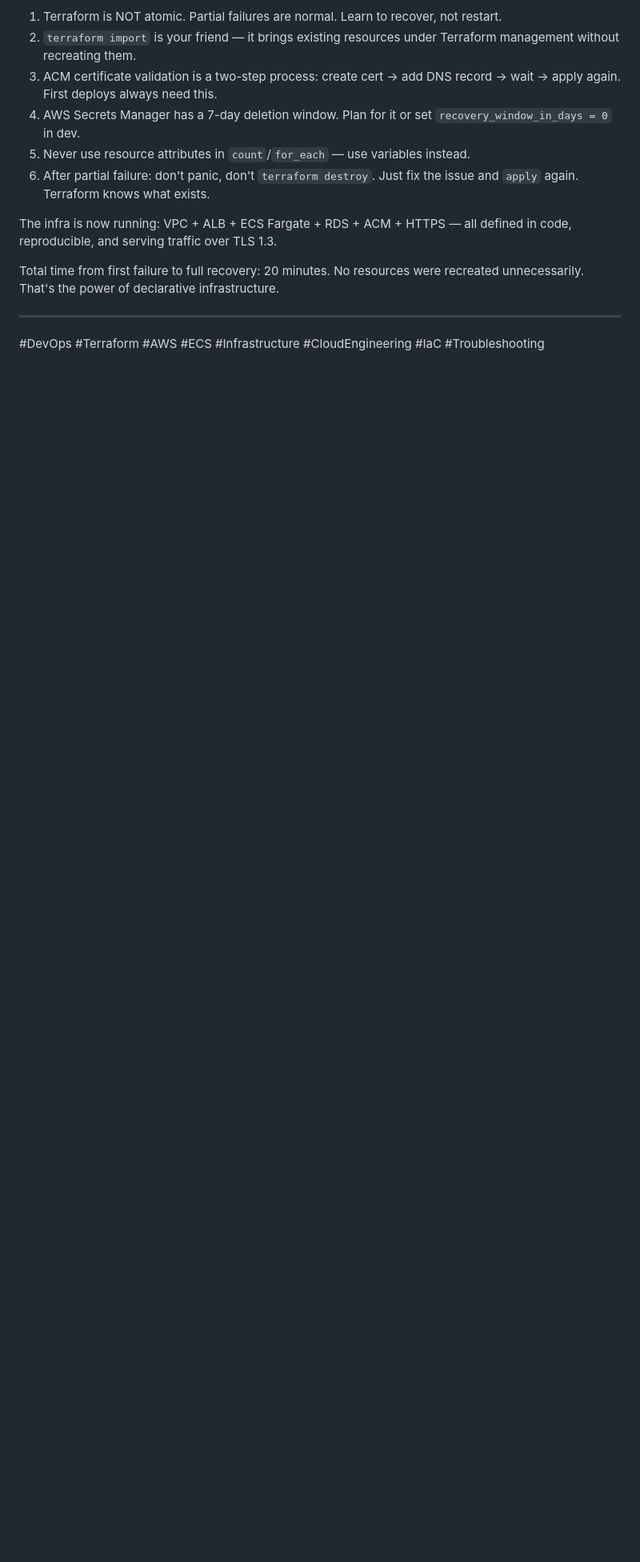
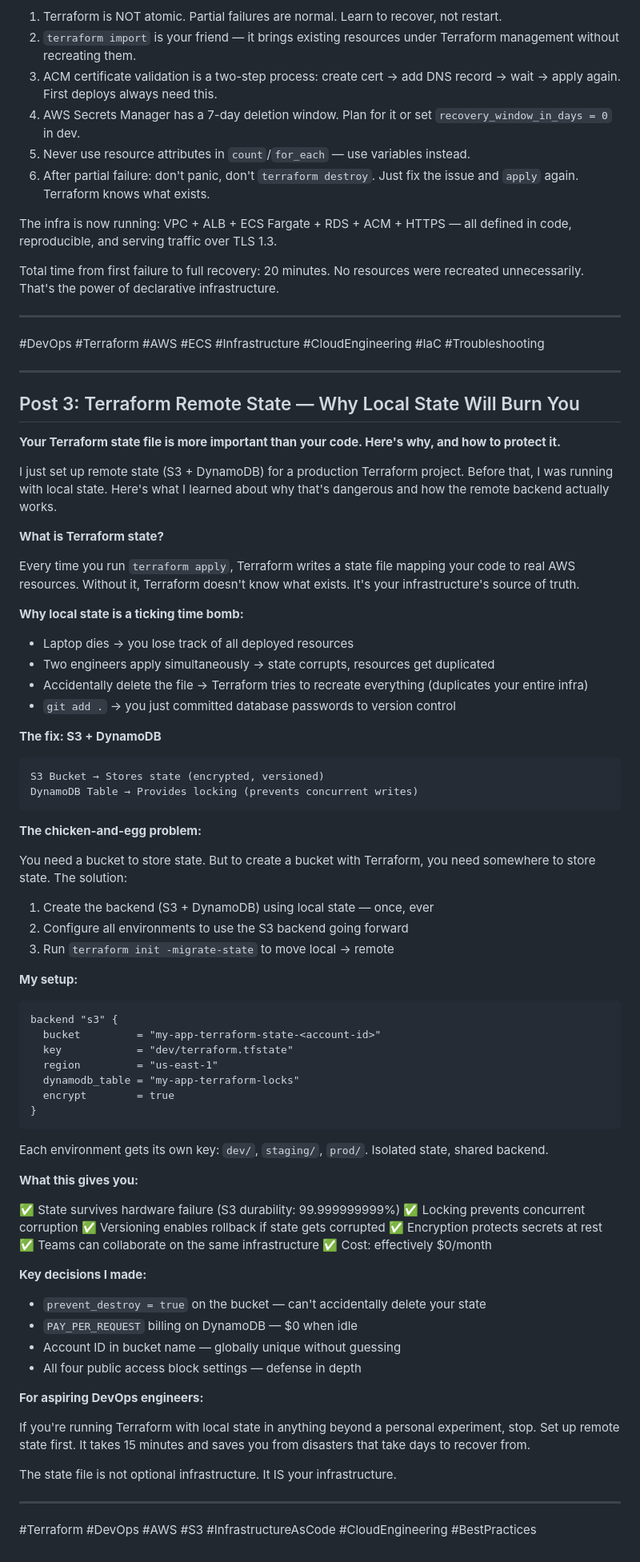
Before and after one commit to bankolejohn/church-idea, a Markdown page: docs/LINKEDIN_POST.md, the part around the change. Shown at 80% size. Rendered like a GitHub page; blank space fills up the shorter version.

````diff
--- a/docs/LINKEDIN_POST.md
+++ b/docs/LINKEDIN_POST.md
@@ -135,3 +135,77 @@ Total time from first failure to full recovery: 20 minutes. No resources were re
 ---
 
 #DevOps #Terraform #AWS #ECS #Infrastructure #CloudEngineering #IaC #Troubleshooting
+
+---
+
+## Post 3: Terraform Remote State — Why Local State Will Burn You
+
+**Your Terraform state file is more important than your code. Here's why, and how to protect it.**
+
+I just set up remote state (S3 + DynamoDB) for a production Terraform project. Before that, I was running with local state. Here's what I learned about why that's dangerous and how the remote backend actually works.
+
+**What is Terraform state?**
+
+Every time you run `terraform apply`, Terraform writes a state file mapping your code to real AWS resources. Without it, Terraform doesn't know what exists. It's your infrastructure's source of truth.
+
+**Why local state is a ticking time bomb:**
+
+- Laptop dies → you lose track of all deployed resources
+- Two engineers apply simultaneously → state corrupts, resources get duplicated
+- Accidentally delete the file → Terraform tries to recreate everything (duplicates your entire infra)
+- `git add .` → you just committed database passwords to version control
+
+**The fix: S3 + DynamoDB**
+
+```
+S3 Bucket → Stores state (encrypted, versioned)
+DynamoDB Table → Provides locking (prevents concurrent writes)
+```
+
+**The chicken-and-egg problem:**
+
+You need a bucket to store state. But to create a bucket with Terraform, you need somewhere to store state. The solution:
+
+1. Create the backend (S3 + DynamoDB) using local state — once, ever
+2. Configure all environments to use the S3 backend going forward
+3. Run `terraform init -migrate-state` to move local → remote
+
+**My setup:**
+
+```hcl
+backend "s3" {
+  bucket         = "my-app-terraform-state-<account-id>"
+  key            = "dev/terraform.tfstate"
+  region         = "us-east-1"
+  dynamodb_table = "my-app-terraform-locks"
+  encrypt        = true
+}
+```
+
+Each environment gets its own key: `dev/`, `staging/`, `prod/`. Isolated state, shared backend.
+
+**What this gives you:**
+
+✅ State survives hardware failure (S3 durability: 99.999999999%)
+✅ Locking prevents concurrent corruption
+✅ Versioning enables rollback if state gets corrupted
+✅ Encryption protects secrets at rest
+✅ Teams can collaborate on the same infrastructure
+✅ Cost: effectively $0/month
+
+**Key decisions I made:**
+
+- `prevent_destroy = true` on the bucket — can't accidentally delete your state
+- `PAY_PER_REQUEST` billing on DynamoDB — $0 when idle
+- Account ID in bucket name — globally unique without guessing
+- All four public access block settings — defense in depth
+
+**For aspiring DevOps engineers:**
+
+If you're running Terraform with local state in anything beyond a personal experiment, stop. Set up remote state first. It takes 15 minutes and saves you from disasters that take days to recover from.
+
+The state file is not optional infrastructure. It IS your infrastructure.
+
+---
+
+#Terraform #DevOps #AWS #S3 #InfrastructureAsCode #CloudEngineering #BestPractices
````
Also changed, not shown: docs/TERRAFORM_REMOTE_BACKEND.md (added, +310 -0 lines).
